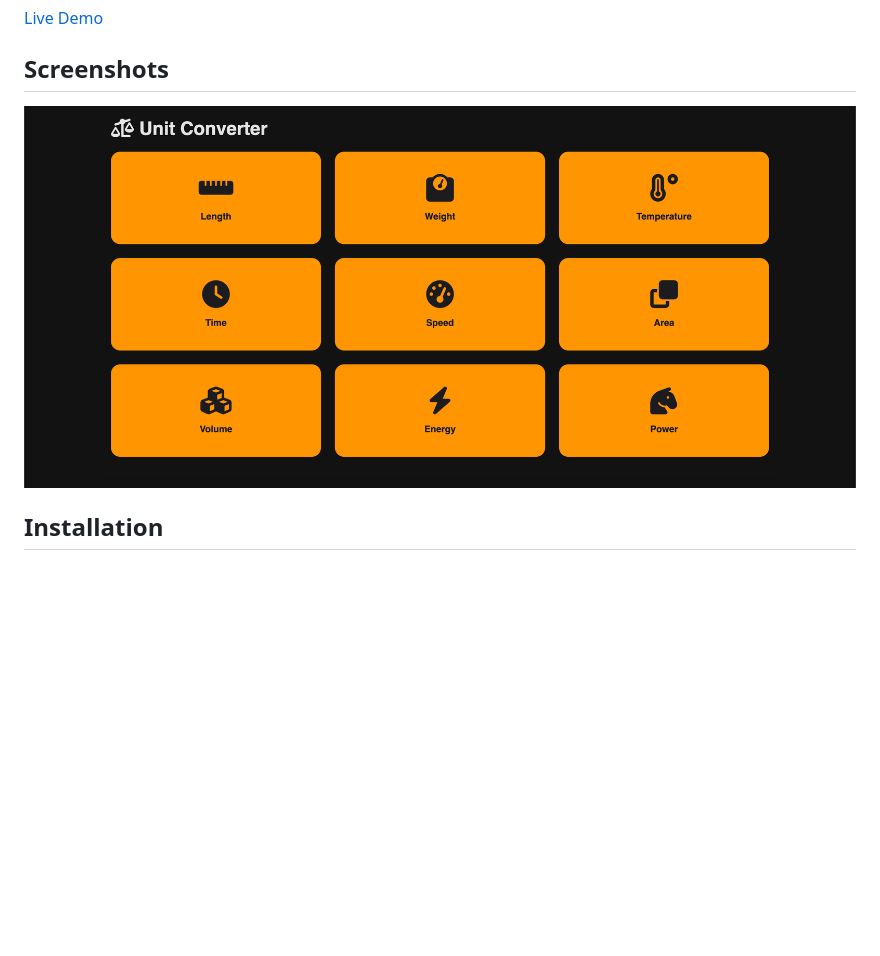
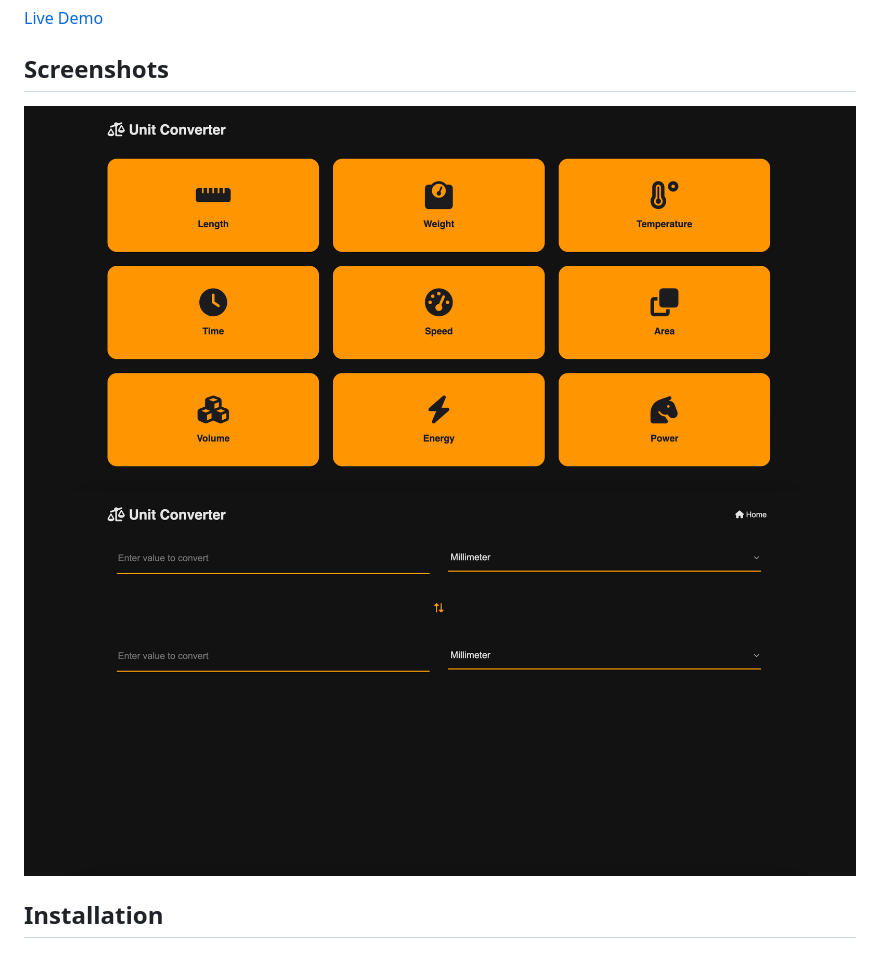
Before and after one commit to vmanidev/unit-converter, a Markdown page: README.md, the part around the change. GitHub-like rendering; pictures changed too: screenshots/home.png (added), screenshots/main-ui.png (deleted), screenshots/main.png (added); blank space fills up the shorter version.

Commit message:
add screenshots & update README

```diff
--- a/README.md
+++ b/README.md
@@ -14,7 +14,8 @@ A sleek and minimalistic unit converter app for quick, effortless, and accurate
 
 ## Screenshots
 
-![main UI](./screenshots/main-ui.png)
+![home UI](./screenshots//home.png)
+![main UI](./screenshots/main.png)
 
 ## Installation
 
```
